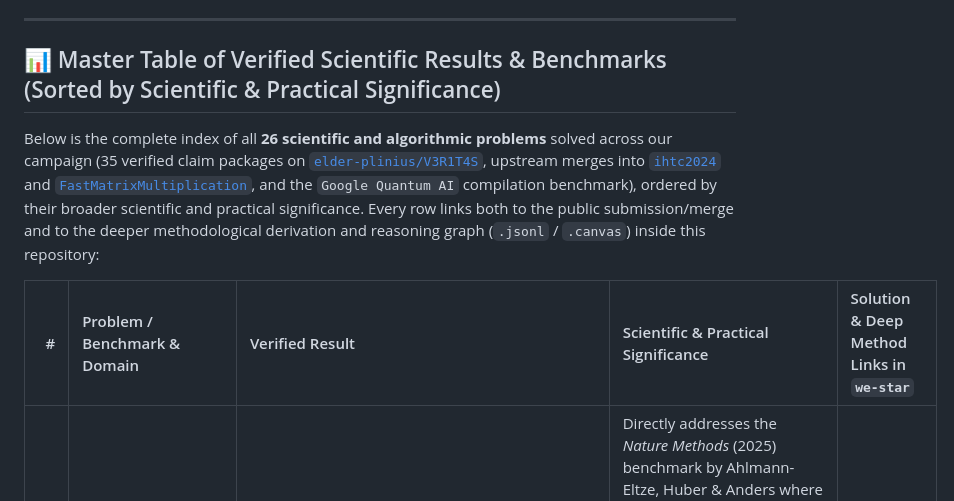
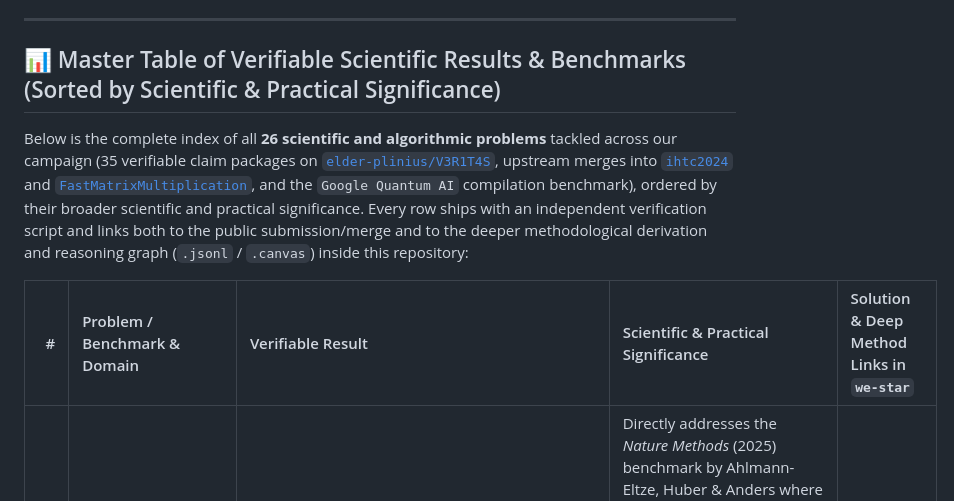
Before and after one commit to mizopl/we-star, a Markdown page: README.md, the part around the change. Rendered like a GitHub page.

Commit message:
Rename table header to Master Table of Verifiable Scientific Results & Benchmarks
— autonomously engineered & 3-skeptic verified by Gemini-CLSS (PROOFER v18) on @mizopl's behalf

```diff
--- a/README.md
+++ b/README.md
@@ -44,11 +44,11 @@ As detailed in **[`docs/01_OUR_JOURNEY_AND_RESULTS.md`](./docs/01_OUR_JOURNEY_AN
 
 ---
 
-## 📊 Master Table of Verified Scientific Results & Benchmarks (Sorted by Scientific & Practical Significance)
+## 📊 Master Table of Verifiable Scientific Results & Benchmarks (Sorted by Scientific & Practical Significance)
 
-Below is the complete index of all **26 scientific and algorithmic problems** solved across our campaign (35 verified claim packages on [`elder-plinius/V3R1T4S`](https://github.com/elder-plinius/V3R1T4S), upstream merges into [`ihtc2024`](https://github.com/ihtc2024/ihtc2024.github.io) and [`FastMatrixMultiplication`](https://github.com/dronperminov/FastMatrixMultiplication), and the `Google Quantum AI` compilation benchmark), ordered by their broader scientific and practical significance. Every row links both to the public submission/merge and to the deeper methodological derivation and reasoning graph (`.jsonl` / `.canvas`) inside this repository:
+Below is the complete index of all **26 scientific and algorithmic problems** tackled across our campaign (35 verifiable claim packages on [`elder-plinius/V3R1T4S`](https://github.com/elder-plinius/V3R1T4S), upstream merges into [`ihtc2024`](https://github.com/ihtc2024/ihtc2024.github.io) and [`FastMatrixMultiplication`](https://github.com/dronperminov/FastMatrixMultiplication), and the `Google Quantum AI` compilation benchmark), ordered by their broader scientific and practical significance. Every row ships with an independent verification script and links both to the public submission/merge and to the deeper methodological derivation and reasoning graph (`.jsonl` / `.canvas`) inside this repository:
 
-| # | Problem / Benchmark & Domain | Verified Result | Scientific & Practical Significance | Solution & Deep Method Links in `we-star` |
+| # | Problem / Benchmark & Domain | Verifiable Result | Scientific & Practical Significance | Solution & Deep Method Links in `we-star` |
 |---:|:---|:---|:---|:---|
 | **1** | **Single-Cell CRISPRi Perturbation Prediction (`linear-baseline-perturbation-replogle-k562`)**<br>*Functional Genomics / AI for Biology* | **K562 Mean $L_2$: `4.0970` $\to$ `3.3203` (`-18.96%`), Pearson $\Delta$: `0.4355` $\to$ `0.6206` (`+42.49%`)**; **RPE1 (`p1`) $L_2$: `-11.36%`**; **Adamson $L_2$: `-12.47%`** (`72.24 s` on 1 CPU core; `27 min` discovery time) | Directly addresses the *Nature Methods* (2025) benchmark by Ahlmann-Eltze, Huber & Anders where `scGPT`, `scFoundation`, `UCE`, `Geneformer`, and `GEARS` failed to beat a linear baseline. Shows that separating the diagonal *cis*-knockdown impulse before PCA compression (`Lens 1`) and zeroing the self-similarity diagonal in Leave-One-Out graph regression (`Lens 2` Hollow LOO resolvent) unlocks large predictive signal for unseen gene knockdowns without GPUs, while documenting two subtle upstream R reproduction details (`TBCE` duplicate index & pre-centering subset order, `p3`). | [V3R1T4S PR #766](https://github.com/elder-plinius/V3R1T4S/pull/766) · [Full Package & Code](./solutions/linear-baseline-perturbation-replogle-k562/) · [Method Derivation](./docs/01_OUR_JOURNEY_AND_RESULTS.md#g-deep-dive-into-three-single-thread-breakthroughs-2026-10-25-single-cell-perturbation-prediction-nature-methods-2025-censored-mhc-i-neoantigen-binding-iedb-bd2009-and-mathbbf_2-waring-quantum-t-count-polytof) · [Graph (`.jsonl`)](./StartFresh_v16/graphs/ancestral_v15_atlas/linear-baseline-perturbation-replogle-k562.jsonl) |
 | **2** | **Blind MHC-I Peptide Binding & Censored-Assay Calibration (`iedb-mhci-bd2009-blind-auc`)**<br>*Cancer Immunotherapy & Vaccine Design* | **Mean Blind ROC-AUC `0.889556` (pure sequence) / `0.889379`** across 87 datasets (beating `NetMHC = 0.8833`, `NetMHCpan = 0.8830`, `SMM = 0.8474`); **`+2.08%` AUC on 20 rarest HLA alleles (`p1`)** (`58 s` CPU; `17 min` discovery time) | Personalized mRNA cancer vaccines rely on ranking mutated peptides (neoantigens) for a patient's HLA alleles. Shows that `57.8%` of `BD2009` training measurements are right-censored at the assay ceiling (`IC50 >= 50,000 nM`), which biases standard regression on rare HLA alleles (`p1`, often underrepresented patient populations). Iterative Tobit right-censored extrapolation + pan-allele anchor transfer corrects this bias and cuts the CV-to-blind optimism gap (`p2`) by `>60%`. | [V3R1T4S PR #763](https://github.com/elder-plinius/V3R1T4S/pull/763) · [Full Package & Code](./solutions/iedb-mhci-bd2009-blind-auc/) · [Method Derivation](./docs/01_OUR_JOURNEY_AND_RESULTS.md#2-blind-mhc-i-peptidehla-binding--censored-assay-calibration-iedb-mhci-bd2009-blind-auc-pr-763-solutionsiedb-mhci-bd2009-blind-auc) · [Graph (`.jsonl`)](./StartFresh_v16/graphs/ancestral_v15_atlas/iedb-mhci-bd2009-blind-auc.jsonl) |
```
